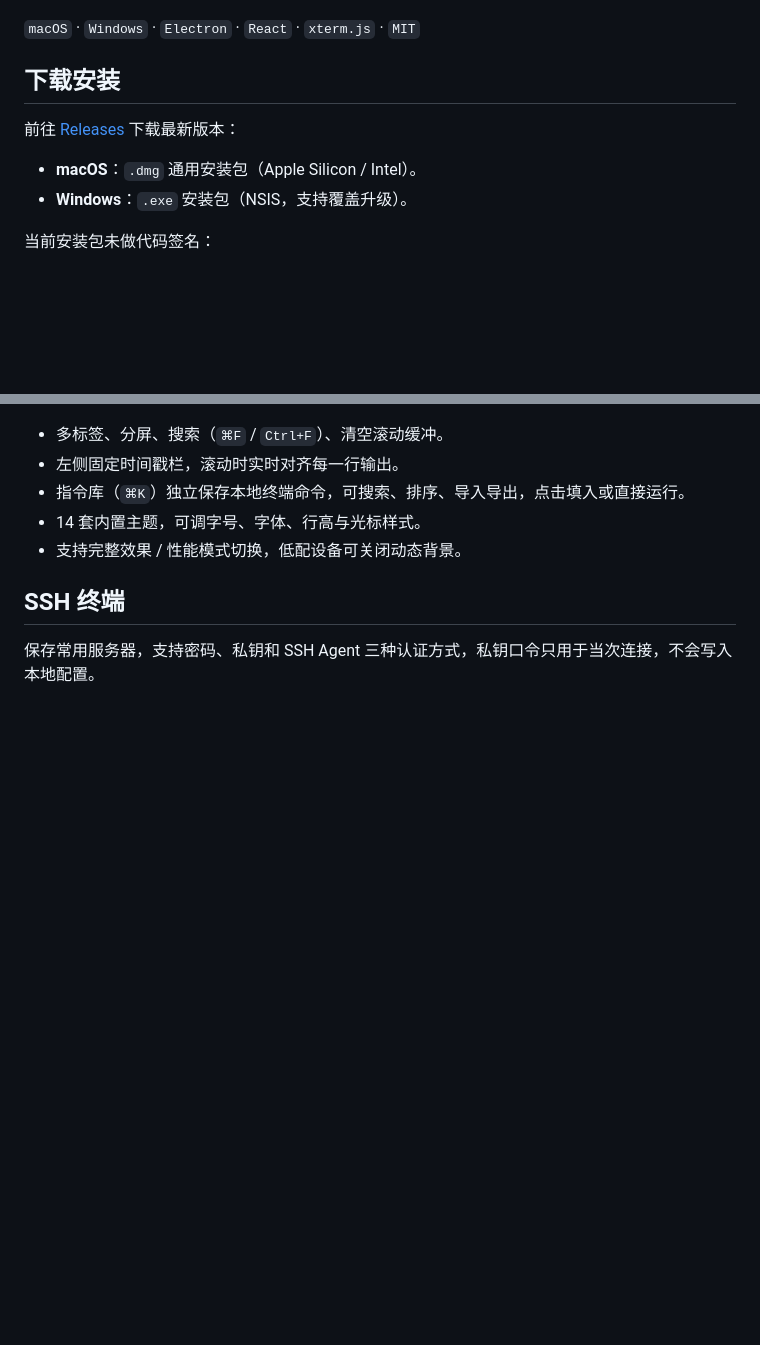
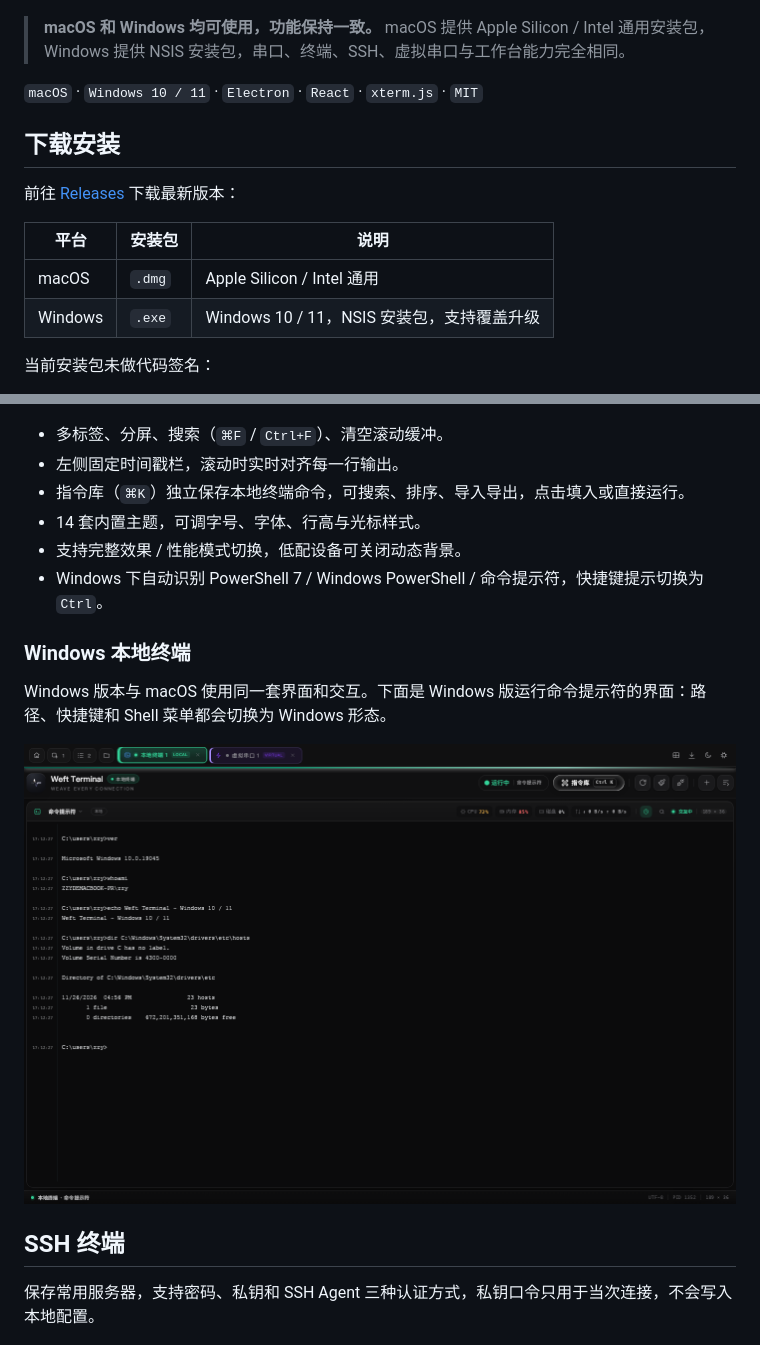
Before and after one commit to 910106845/Weft-Terminal, a Markdown page: README.md, 2 parts joined by grey strips. GitHub-like rendering; pictures changed too: docs/windows-terminal.png (added); blank space fills up the shorter version.

Commit message:
Highlight macOS and Windows support with Windows screenshot

```diff
--- a/README.md
+++ b/README.md
@@ -6,14 +6,18 @@
 
 ![Weft Terminal](docs/weft-terminal.jpg)
 
-`macOS` · `Windows` · `Electron` · `React` · `xterm.js` · `MIT`
+> **macOS 和 Windows 均可使用，功能保持一致。** macOS 提供 Apple Silicon / Intel 通用安装包，Windows 提供 NSIS 安装包，串口、终端、SSH、虚拟串口与工作台能力完全相同。
+
+`macOS` · `Windows 10 / 11` · `Electron` · `React` · `xterm.js` · `MIT`
 
 ## 下载安装
 
 前往 [Releases](https://github.com/910106845/Weft-Terminal/releases/latest) 下载最新版本：
 
-- **macOS**：`.dmg` 通用安装包（Apple Silicon / Intel）。
-- **Windows**：`.exe` 安装包（NSIS，支持覆盖升级）。
+| 平台 | 安装包 | 说明 |
+| --- | --- | --- |
+| macOS | `.dmg` | Apple Silicon / Intel 通用 |
+| Windows | `.exe` | Windows 10 / 11，NSIS 安装包，支持覆盖升级 |
 
 当前安装包未做代码签名：
 
@@ -56,6 +60,13 @@
 - 指令库（`⌘K`）独立保存本地终端命令，可搜索、排序、导入导出，点击填入或直接运行。
 - 14 套内置主题，可调字号、字体、行高与光标样式。
 - 支持完整效果 / 性能模式切换，低配设备可关闭动态背景。
+- Windows 下自动识别 PowerShell 7 / Windows PowerShell / 命令提示符，快捷键提示切换为 `Ctrl`。
+
+### Windows 本地终端
+
+Windows 版本与 macOS 使用同一套界面和交互。下面是 Windows 版运行命令提示符的界面：路径、快捷键和 Shell 菜单都会切换为 Windows 形态。
+
+![Windows 本地终端](docs/windows-terminal.png)
 
 ## SSH 终端
 
```
